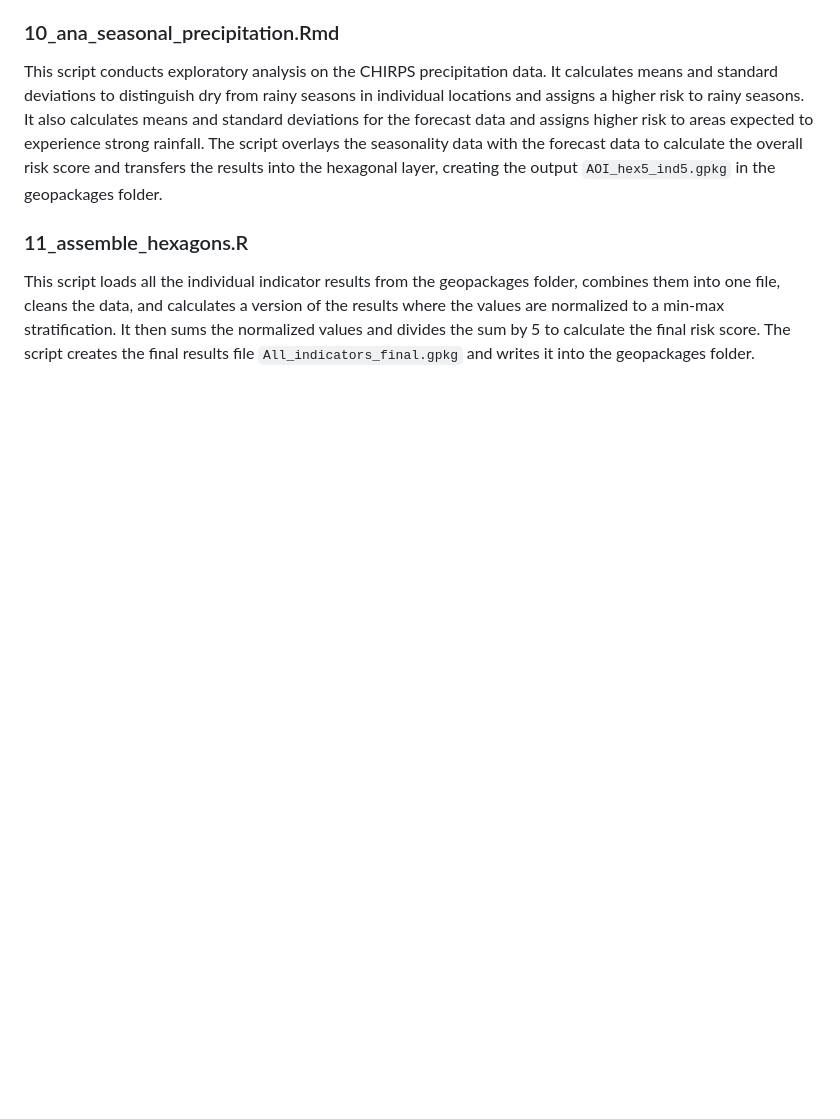
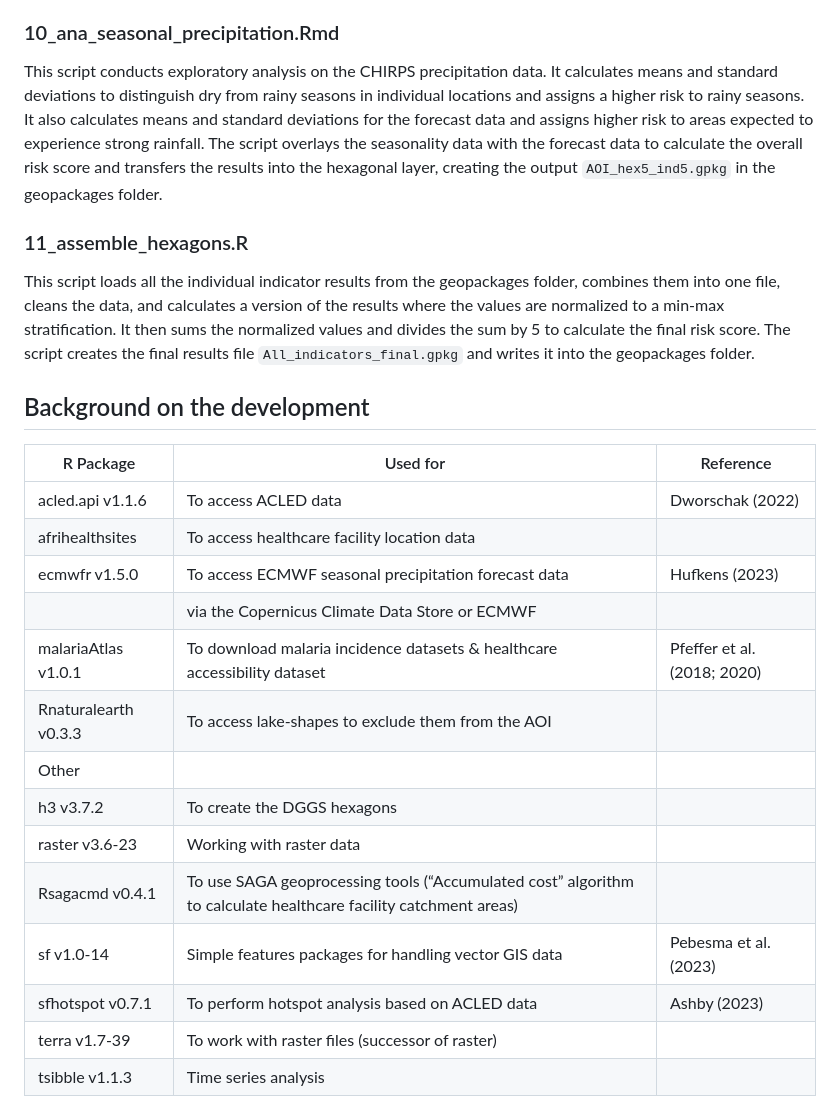
Before and after one commit to Menkli/malaria_risk, a Markdown page: README.md, the part around the change. GitHub-like rendering; blank space fills up the shorter version.

Commit message:
updated table

```diff
--- a/README.md
+++ b/README.md
@@ -97,3 +97,22 @@ This script conducts exploratory analysis on the CHIRPS precipitation data. It c
 
 ### 11_assemble_hexagons.R
 This script loads all the individual indicator results from the geopackages folder, combines them into one file, cleans the data, and calculates a version of the results where the values are normalized to a min-max stratification. It then sums the normalized values and divides the sum by 5 to calculate the final risk score. The script creates the final results file `All_indicators_final.gpkg` and writes it into the geopackages folder.
+
+## Background on the development
+
+| R Package         | Used for                                                        | Reference                          |
+|-------------------|-----------------------------------------------------------------|------------------------------------|
+| acled.api v1.1.6  | To access ACLED data                                            | Dworschak (2022)                   |
+| afrihealthsites   | To access healthcare facility location data                     |                                    |
+| ecmwfr v1.5.0     | To access ECMWF seasonal precipitation forecast data           | Hufkens (2023)                     |
+|                   | via the Copernicus Climate Data Store or ECMWF                 |                                    |
+| malariaAtlas v1.0.1 | To download malaria incidence datasets & healthcare accessibility dataset | Pfeffer et al. (2018; 2020)   |
+| Rnaturalearth v0.3.3 | To access lake-shapes to exclude them from the AOI             |                                    |
+| Other             |                                                                 |                                    |
+| h3 v3.7.2         | To create the DGGS hexagons                                     |                                    |
+| raster v3.6-23    | Working with raster data                                        |                                    |
+| Rsagacmd v0.4.1   | To use SAGA geoprocessing tools (“Accumulated cost” algorithm to calculate healthcare facility catchment areas) | |
+| sf v1.0-14        | Simple features packages for handling vector GIS data           | Pebesma et al. (2023)              |
+| sfhotspot v0.7.1  | To perform hotspot analysis based on ACLED data                | Ashby (2023)                       |
+| terra v1.7-39     | To work with raster files (successor of raster)                 |                                    |
+| tsibble v1.1.3    | Time series analysis                                            |                                    |
```
